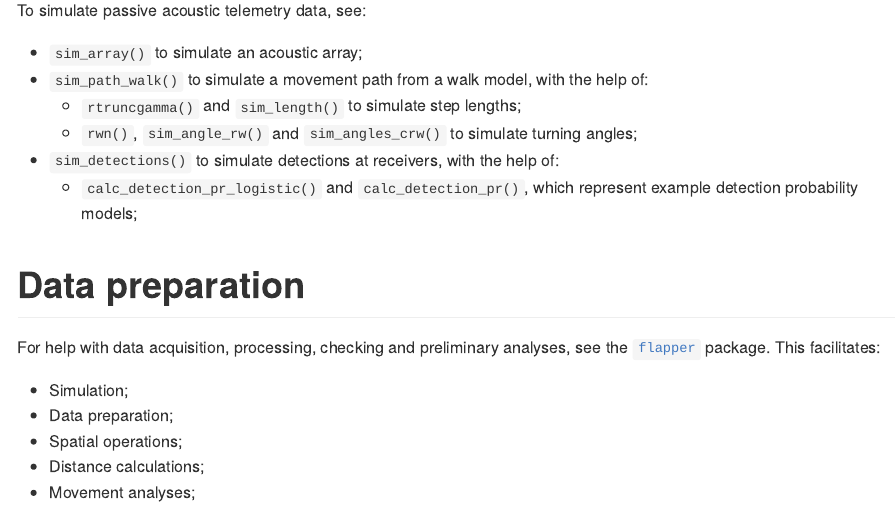
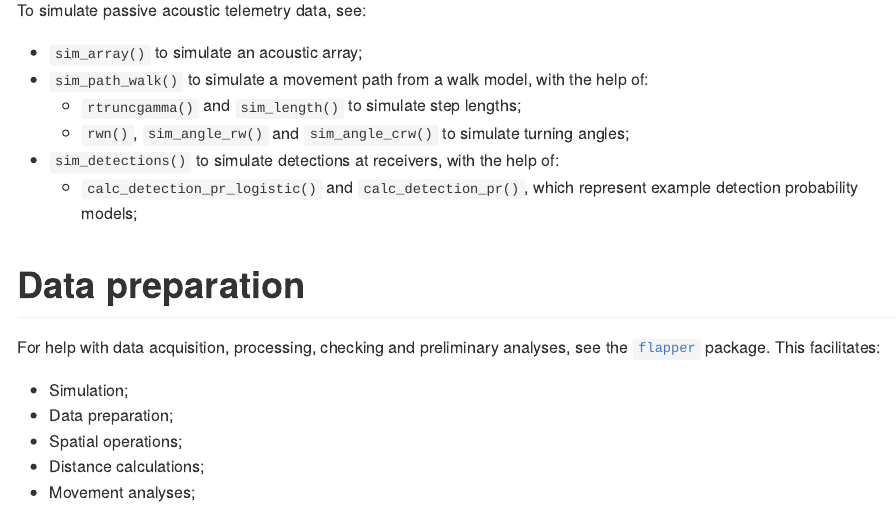
Before and after one commit to edwardlavender/patter, an R Markdown document (README.Rmd): the page in a window 1100 px wide, from 1880 px down. The pictures show the output file README.md that the author committed with the source, drawn offline in the style of GitHub; badge pictures from the web are left out.

Commit message:
Fix link

```diff
--- a/README.Rmd
+++ b/README.Rmd
@@ -83,7 +83,7 @@ To simulate passive acoustic telemetry data, see:
 * `sim_array()` to simulate an acoustic array;
 * `sim_path_walk()` to simulate a movement path from a walk model, with the help of:
    * `rtruncgamma()` and `sim_length()` to simulate step lengths;
-   * `rwn()`, `sim_angle_rw()` and `sim_angles_crw()` to simulate turning angles;
+   * `rwn()`, `sim_angle_rw()` and `sim_angle_crw()` to simulate turning angles;
 * `sim_detections()` to simulate detections at receivers, with the help of:
    * `calc_detection_pr_logistic()` and `calc_detection_pr()`, which represent example detection probability models;
 
```
Also changed, not shown: R/patter-package.R (+1 -1 lines), README.md, 1 other file.
